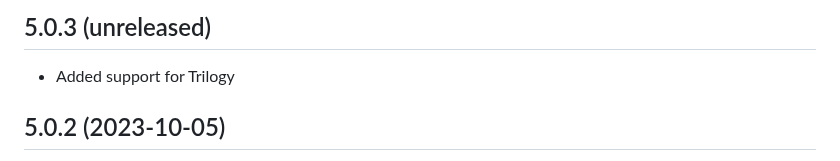
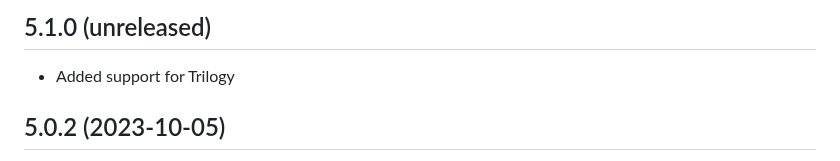
Before and after one commit to ankane/ahoy, a Markdown page: CHANGELOG.md, the part around the change. Drawn GitHub-style.

Commit message:
Updated changelog [skip ci]

```diff
--- a/CHANGELOG.md
+++ b/CHANGELOG.md
@@ -1,4 +1,4 @@
-## 5.0.3 (unreleased)
+## 5.1.0 (unreleased)
 
 - Added support for Trilogy
 
```
